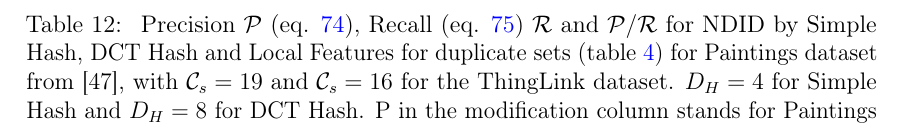
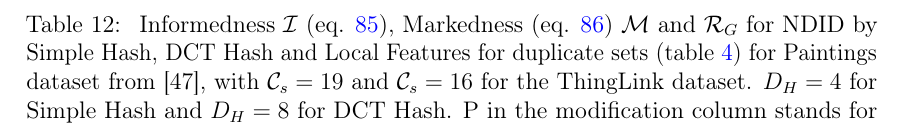
Before and after one commit to sulmanen/hash-thesis, a LaTeX thesis (hash.tex): part of page 60 of 71, cut so that both start at the same text. Compiled offline with pdfLaTeX; a LaTeX package or settings file that is missing is left out.

Commit message:
replace some labels

```diff
--- a/hash.tex
+++ b/hash.tex
@@ -1782,7 +1782,7 @@
 %\end{figure}
 
 \begin{table*} \footnotesize
-\caption{ Precision $\mathcal{P}$ (eq. \ref{precision}), Recall (eq. \ref{recall}) $\mathcal{R}$ and $\mathcal{P}/\mathcal{R}$ for NDID by Simple Hash, DCT Hash and Local Features for duplicate sets (table \ref{modifiedimages}) for Paintings dataset from \cite{Vedaldi2012}, with $\mathcal{C}_s = 19$ and $\mathcal{C}_s = 16$ for the ThingLink dataset. $D_H = 4$ for Simple Hash and $D_H = 8$ for DCT Hash. P in the modification column stands for Paintings dataset. T for ThingLink dataset.}
+\caption{ Informedness $\mathcal{I}$ (eq. \ref{informedness}), Markedness (eq. \ref{markedness}) $\mathcal{M}$ and $\mathcal{R}_G$ for NDID by Simple Hash, DCT Hash and Local Features for duplicate sets (table \ref{modifiedimages}) for Paintings dataset from \cite{Vedaldi2012}, with $\mathcal{C}_s = 19$ and $\mathcal{C}_s = 16$ for the ThingLink dataset. $D_H = 4$ for Simple Hash and $D_H = 8$ for DCT Hash. P in the modification column stands for Paintings dataset. T for ThingLink dataset.}
 \label{informednessmarkedness}
 \begin{center}
   \setlength\tabcolsep{3pt} % default value: 6pt
```
